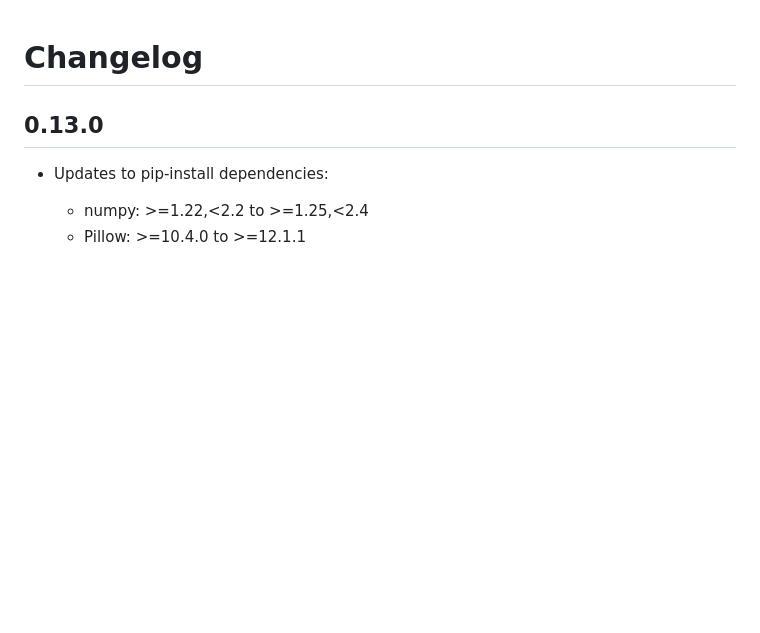
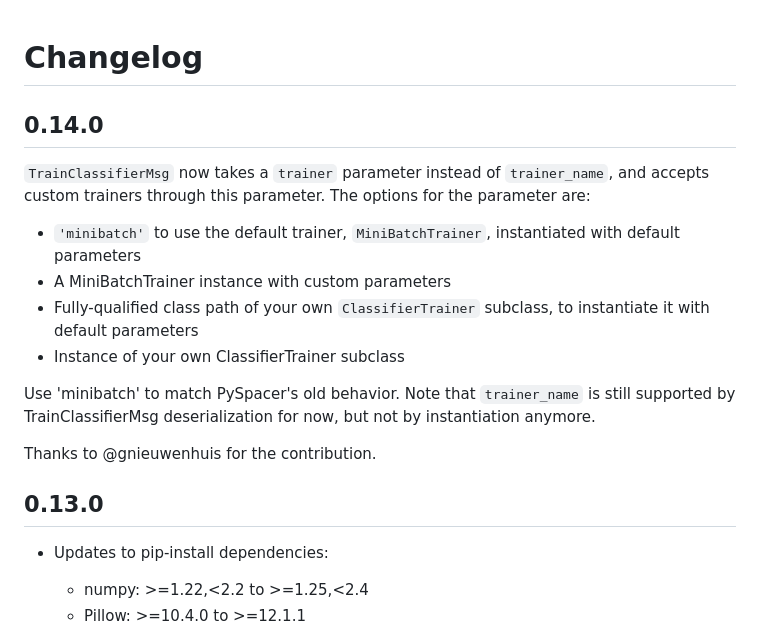
Before and after one commit to coralnet/pyspacer, a Markdown page: CHANGELOG.md, the part around the change. Drawn GitHub-style; blank space fills up the shorter version.

```diff
--- a/CHANGELOG.md
+++ b/CHANGELOG.md
@@ -1,4 +1,17 @@
 # Changelog
+
+## 0.14.0
+
+`TrainClassifierMsg` now takes a `trainer` parameter instead of `trainer_name`, and accepts custom trainers through this parameter. The options for the parameter are:
+
+- `'minibatch'` to use the default trainer, `MiniBatchTrainer`, instantiated with default parameters
+- A MiniBatchTrainer instance with custom parameters
+- Fully-qualified class path of your own `ClassifierTrainer` subclass, to instantiate it with default parameters
+- Instance of your own ClassifierTrainer subclass
+
+Use 'minibatch' to match PySpacer's old behavior. Note that `trainer_name` is still supported by TrainClassifierMsg deserialization for now, but not by instantiation anymore.
+
+Thanks to @gnieuwenhuis for the contribution.
 
 ## 0.13.0
 
```
Also changed, not shown: README.md (+7 -4 lines).
